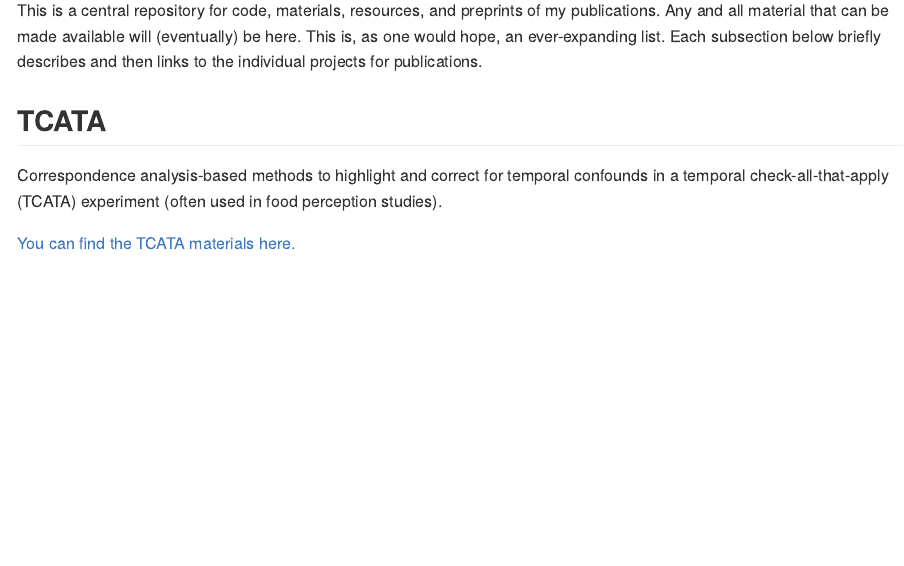
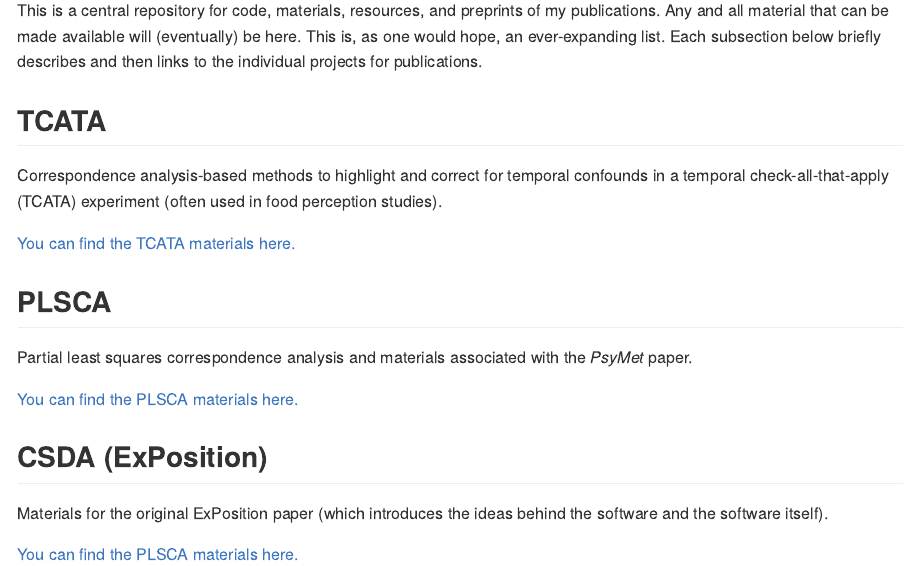
Before and after one commit to derekbeaton/Publications, an R Markdown document (README.Rmd): the page in a window 1100 px wide, from 110 px down. The pictures show the output file README.md that the author committed with the source, drawn offline in the style of GitHub.

Commit message:
updates to pubs repo

```diff
--- a/README.Rmd
+++ b/README.Rmd
@@ -11,3 +11,15 @@ This is a central repository for code, materials, resources, and preprints of my
 Correspondence analysis-based methods to highlight and correct for temporal confounds in a temporal check-all-that-apply (TCATA) experiment (often used in food perception studies).
 
 [You can find the TCATA materials here.](./TCATA_TemporalConfounds/)
+
+## PLSCA
+
+Partial least squares correspondence analysis and materials associated with the *PsyMet* paper.
+
+[You can find the PLSCA materials here.](./PsyMet_2015)
+
+## CSDA (ExPosition)
+
+Materials for the original ExPosition paper (which introduces the ideas behind the software and the software itself).
+
+[You can find the PLSCA materials here.](./CSDA_2013)
```
Also changed, not shown: README.md.
